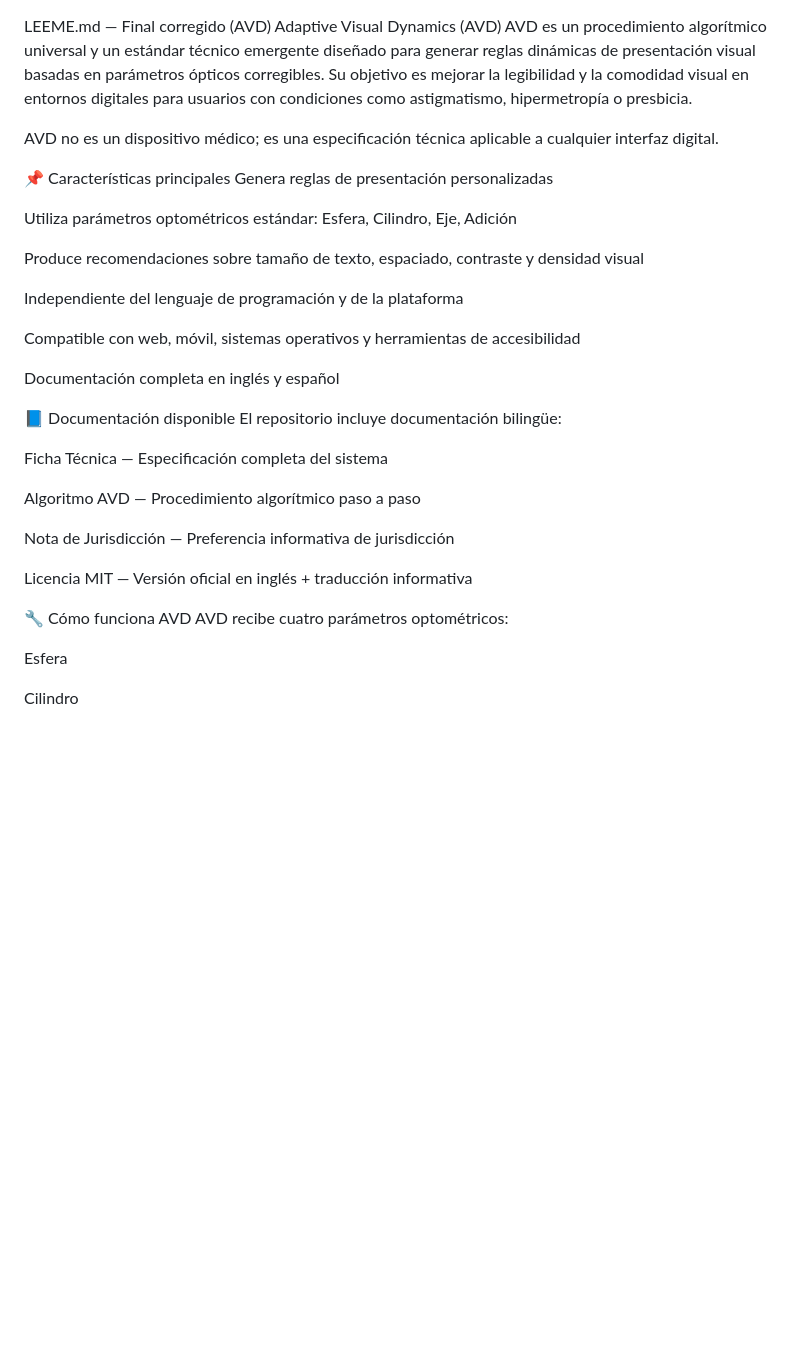
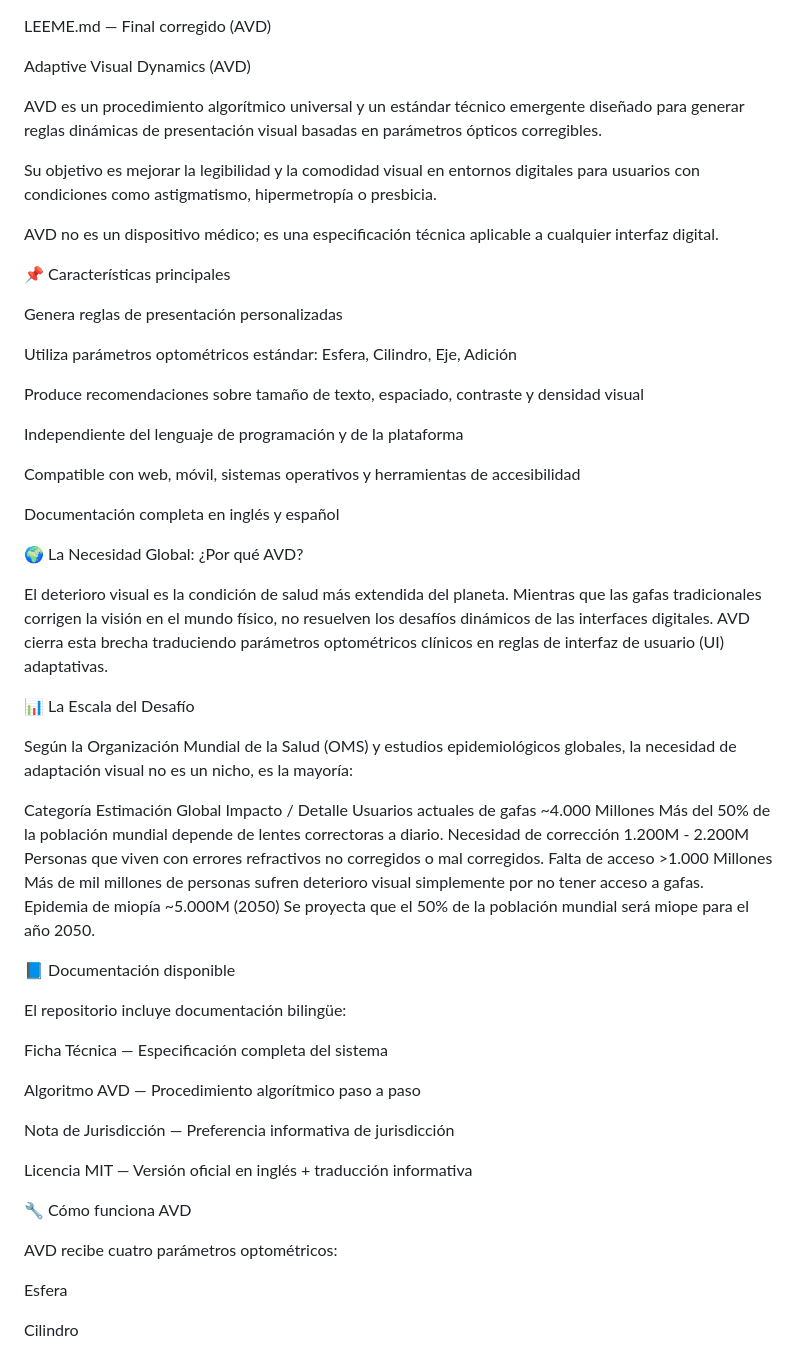
Before and after one commit to pelloweb/AVD, a Markdown page: 02. LEEME.md, the part around one of its changes. Rendered like a GitHub page; blank space fills up the shorter version.

Commit message:
Enhance LEEME.md with global necessity and challenge details
Added global necessity and challenge scale sections to the documentation.

```diff
--- a/02. LEEME.md
+++ b/02. LEEME.md
@@ -1,11 +1,15 @@
 LEEME.md — Final corregido (AVD)
+
 Adaptive Visual Dynamics (AVD)
+
 AVD es un procedimiento algorítmico universal y un estándar técnico emergente diseñado para generar reglas dinámicas de presentación visual basadas en parámetros ópticos corregibles.
+
 Su objetivo es mejorar la legibilidad y la comodidad visual en entornos digitales para usuarios con condiciones como astigmatismo, hipermetropía o presbicia.
 
 AVD no es un dispositivo médico; es una especificación técnica aplicable a cualquier interfaz digital.
 
 📌 Características principales
+
 Genera reglas de presentación personalizadas
 
 Utiliza parámetros optométricos estándar: Esfera, Cilindro, Eje, Adición
@@ -18,7 +22,23 @@ Compatible con web, móvil, sistemas operativos y herramientas de accesibilidad
 
 Documentación completa en inglés y español
 
+🌍 La Necesidad Global: ¿Por qué AVD?
+
+El deterioro visual es la condición de salud más extendida del planeta. Mientras que las gafas tradicionales corrigen la visión en el mundo físico, no resuelven los desafíos dinámicos de las interfaces digitales. AVD cierra esta brecha traduciendo parámetros optométricos clínicos en reglas de interfaz de usuario (UI) adaptativas.
+
+📊 La Escala del Desafío
+
+Según la Organización Mundial de la Salud (OMS) y estudios epidemiológicos globales, la necesidad de adaptación visual no es un nicho, es la mayoría:
+
+  Categoría	                      Estimación Global	               Impacto / Detalle
+Usuarios actuales de gafas	  ~4.000 Millones	                  Más del 50% de la población mundial                                                                       depende de lentes correctoras a diario.
+Necesidad de corrección	      1.200M - 2.200M	                  Personas que viven con errores                                                                             refractivos no corregidos o mal                                                                           corregidos.
+Falta de acceso	              >1.000 Millones	                   Más de mil millones de personas sufren                                                                     deterioro visual simplemente por no                                                                       tener acceso a gafas.
+Epidemia de miopía	          ~5.000M (2050)	                   Se proyecta que el 50% de la población                                                                     mundial será miope para el año 2050.
+
+
 📘 Documentación disponible
+
 El repositorio incluye documentación bilingüe:
 
 Ficha Técnica — Especificación completa del sistema
@@ -30,6 +50,7 @@ Nota de Jurisdicción — Preferencia informativa de jurisdicción
 Licencia MIT — Versión oficial en inglés + traducción informativa
 
 🔧 Cómo funciona AVD
+
 AVD recibe cuatro parámetros optométricos:
 
 Esfera
```
Also changed, not shown: other parts of 02. LEEME.md (+4 -0 lines).
